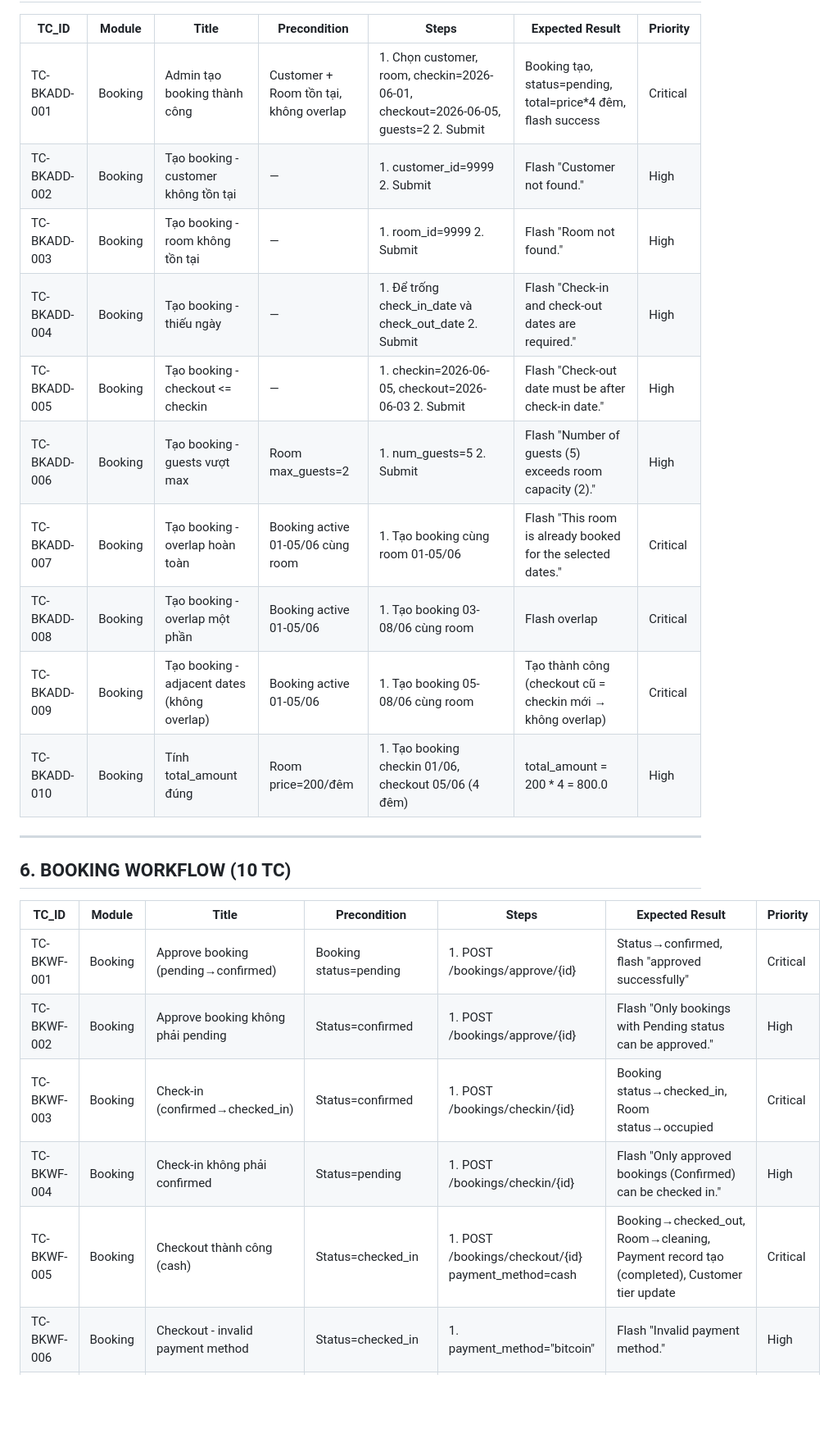
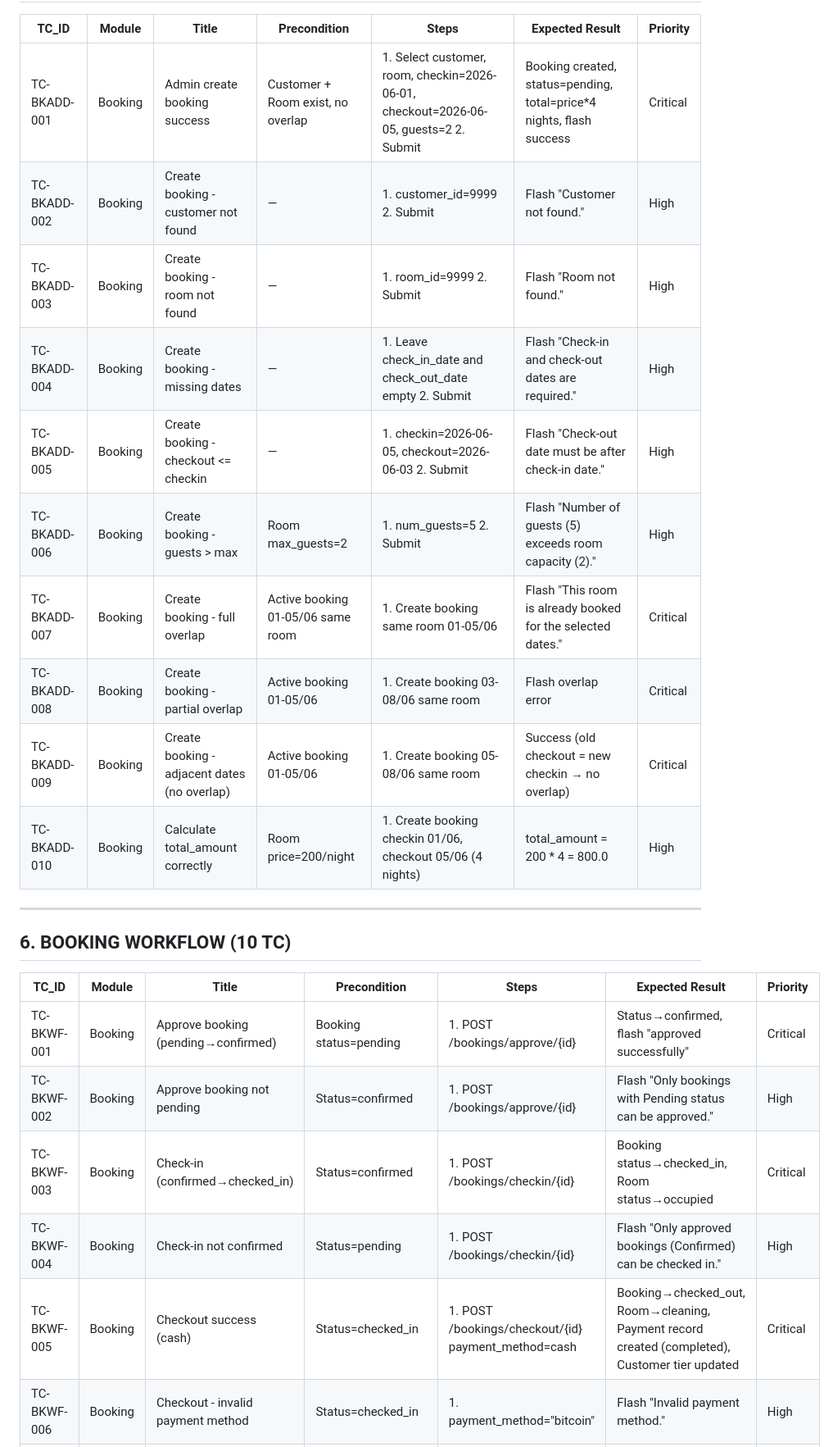
Before and after one commit to FirstKhoi/htm-project, a Markdown page: docs/qa/testcases_full.md, the part around one of its changes. Shown at 82% size. GitHub-like rendering; blank space fills up the shorter version.

Commit message:
Convert_testcase_Eng

```diff
--- a/docs/qa/testcases_full.md
+++ b/docs/qa/testcases_full.md
@@ -75,16 +74,16 @@
 
 | TC_ID | Module | Title | Precondition | Steps | Expected Result | Priority |
 |---|---|---|---|---|---|---|
-| TC-BKADD-001 | Booking | Admin tạo booking thành công | Customer + Room tồn tại, không overlap | 1. Chọn customer, room, checkin=2026-06-01, checkout=2026-06-05, guests=2 2. Submit | Booking tạo, status=pending, total=price*4 đêm, flash success | Critical |
-| TC-BKADD-002 | Booking | Tạo booking - customer không tồn tại | — | 1. customer_id=9999 2. Submit | Flash "Customer not found." | High |
-| TC-BKADD-003 | Booking | Tạo booking - room không tồn tại | — | 1. room_id=9999 2. Submit | Flash "Room not found." | High |
-| TC-BKADD-004 | Booking | Tạo booking - thiếu ngày | — | 1. Để trống check_in_date và check_out_date 2. Submit | Flash "Check-in and check-out dates are required." | High |
-| TC-BKADD-005 | Booking | Tạo booking - checkout <= checkin | — | 1. checkin=2026-06-05, checkout=2026-06-03 2. Submit | Flash "Check-out date must be after check-in date." | High |
-| TC-BKADD-006 | Booking | Tạo booking - guests vượt max | Room max_guests=2 | 1. num_guests=5 2. Submit | Flash "Number of guests (5) exceeds room capacity (2)." | High |
-| TC-BKADD-007 | Booking | Tạo booking - overlap hoàn toàn | Booking active 01-05/06 cùng room | 1. Tạo booking cùng room 01-05/06 | Flash "This room is already booked for the selected dates." | Critical |
-| TC-BKADD-008 | Booking | Tạo booking - overlap một phần | Booking active 01-05/06 | 1. Tạo booking 03-08/06 cùng room | Flash overlap | Critical |
-| TC-BKADD-009 | Booking | Tạo booking - adjacent dates (không overlap) | Booking active 01-05/06 | 1. Tạo booking 05-08/06 cùng room | Tạo thành công (checkout cũ = checkin mới → không overlap) | Critical |
-| TC-BKADD-010 | Booking | Tính total_amount đúng | Room price=200/đêm | 1. Tạo booking checkin 01/06, checkout 05/06 (4 đêm) | total_amount = 200 * 4 = 800.0 | High |
+| TC-BKADD-001 | Booking | Admin create booking success | Customer + Room exist, no overlap | 1. Select customer, room, checkin=2026-06-01, checkout=2026-06-05, guests=2 2. Submit | Booking created, status=pending, total=price*4 nights, flash success | Critical |
+| TC-BKADD-002 | Booking | Create booking - customer not found | — | 1. customer_id=9999 2. Submit | Flash "Customer not found." | High |
+| TC-BKADD-003 | Booking | Create booking - room not found | — | 1. room_id=9999 2. Submit | Flash "Room not found." | High |
+| TC-BKADD-004 | Booking | Create booking - missing dates | — | 1. Leave check_in_date and check_out_date empty 2. Submit | Flash "Check-in and check-out dates are required." | High |
+| TC-BKADD-005 | Booking | Create booking - checkout <= checkin | — | 1. checkin=2026-06-05, checkout=2026-06-03 2. Submit | Flash "Check-out date must be after check-in date." | High |
+| TC-BKADD-006 | Booking | Create booking - guests > max | Room max_guests=2 | 1. num_guests=5 2. Submit | Flash "Number of guests (5) exceeds room capacity (2)." | High |
+| TC-BKADD-007 | Booking | Create booking - full overlap | Active booking 01-05/06 same room | 1. Create booking same room 01-05/06 | Flash "This room is already booked for the selected dates." | Critical |
+| TC-BKADD-008 | Booking | Create booking - partial overlap | Active booking 01-05/06 | 1. Create booking 03-08/06 same room | Flash overlap error | Critical |
+| TC-BKADD-009 | Booking | Create booking - adjacent dates (no overlap) | Active booking 01-05/06 | 1. Create booking 05-08/06 same room | Success (old checkout = new checkin → no overlap) | Critical |
+| TC-BKADD-010 | Booking | Calculate total_amount correctly | Room price=200/night | 1. Create booking checkin 01/06, checkout 05/06 (4 nights) | total_amount = 200 * 4 = 800.0 | High |
 
 ---
 
@@ -93,10 +92,10 @@
 | TC_ID | Module | Title | Precondition | Steps | Expected Result | Priority |
 |---|---|---|---|---|---|---|
 | TC-BKWF-001 | Booking | Approve booking (pending→confirmed) | Booking status=pending | 1. POST /bookings/approve/{id} | Status→confirmed, flash "approved successfully" | Critical |
-| TC-BKWF-002 | Booking | Approve booking không phải pending | Status=confirmed | 1. POST /bookings/approve/{id} | Flash "Only bookings with Pending status can be approved." | High |
+| TC-BKWF-002 | Booking | Approve booking not pending | Status=confirmed | 1. POST /bookings/approve/{id} | Flash "Only bookings with Pending status can be approved." | High |
 | TC-BKWF-003 | Booking | Check-in (confirmed→checked_in) | Status=confirmed | 1. POST /bookings/checkin/{id} | Booking status→checked_in, Room status→occupied | Critical |
-| TC-BKWF-004 | Booking | Check-in không phải confirmed | Status=pending | 1. POST /bookings/checkin/{id} | Flash "Only approved bookings (Confirmed) can be checked in." | High |
-| TC-BKWF-005 | Booking | Checkout thành công (cash) | Status=checked_in | 1. POST /bookings/checkout/{id} payment_method=cash | Booking→checked_out, Room→cleaning, Payment record tạo (completed), Customer tier update | Critical |
+| TC-BKWF-004 | Booking | Check-in not confirmed | Status=pending | 1. POST /bookings/checkin/{id} | Flash "Only approved bookings (Confirmed) can be checked in." | High |
+| TC-BKWF-005 | Booking | Checkout success (cash) | Status=checked_in | 1. POST /bookings/checkout/{id} payment_method=cash | Booking→checked_out, Room→cleaning, Payment record created (completed), Customer tier updated | Critical |
 | TC-BKWF-006 | Booking | Checkout - invalid payment method | Status=checked_in | 1. payment_method="bitcoin" | Flash "Invalid payment method." | High |
 | TC-BKWF-007 | Booking | Cancel booking pending | Status=pending | 1. POST /bookings/cancel/{id} | Status→cancelled | High |
 | TC-BKWF-008 | Booking | Cancel booking checked_in → free room | Status=checked_in | 1. Cancel | Status→cancelled, Room→available | High |
```
Also changed, not shown: other parts of docs/qa/testcases_full.md (+83 -84 lines).
